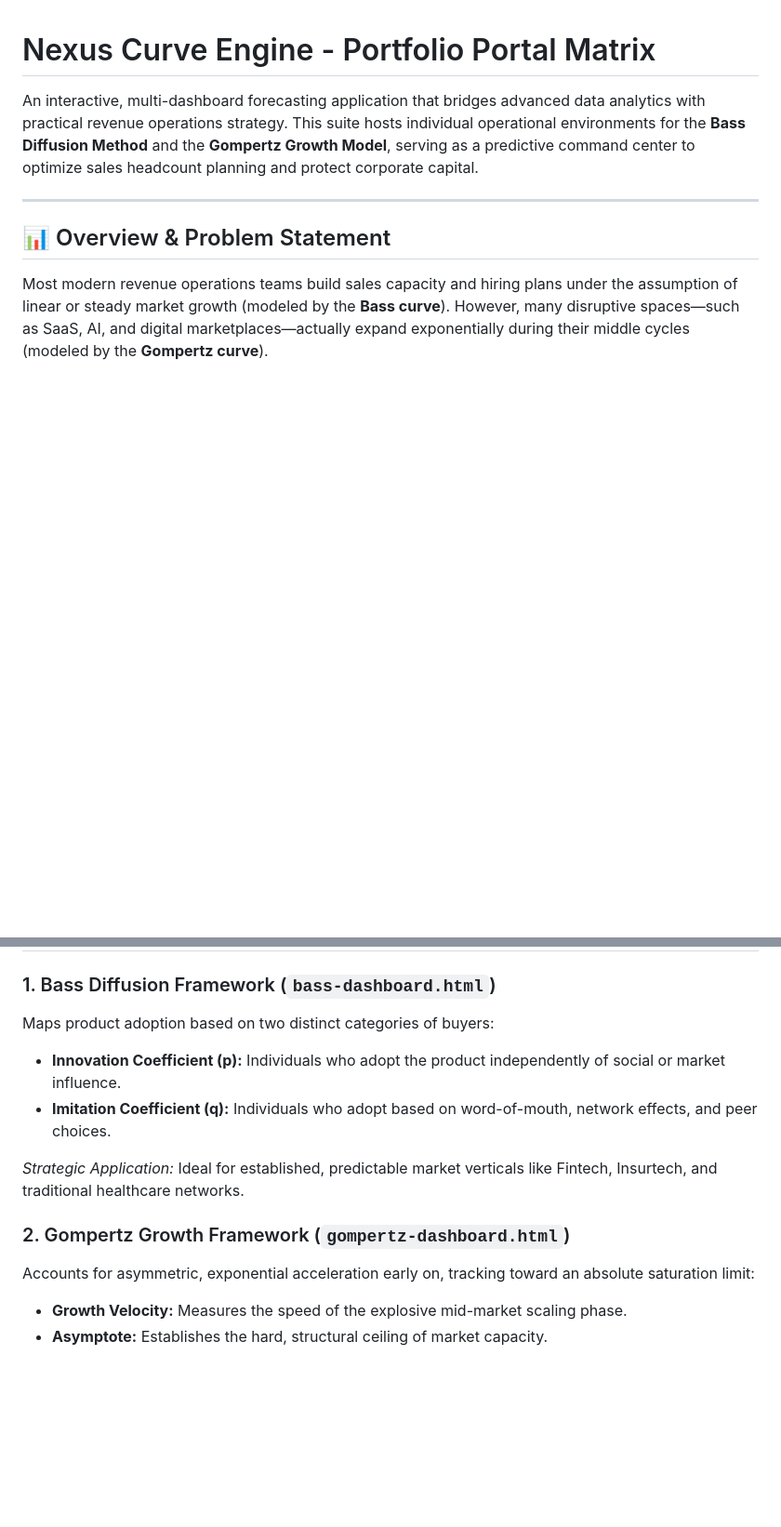
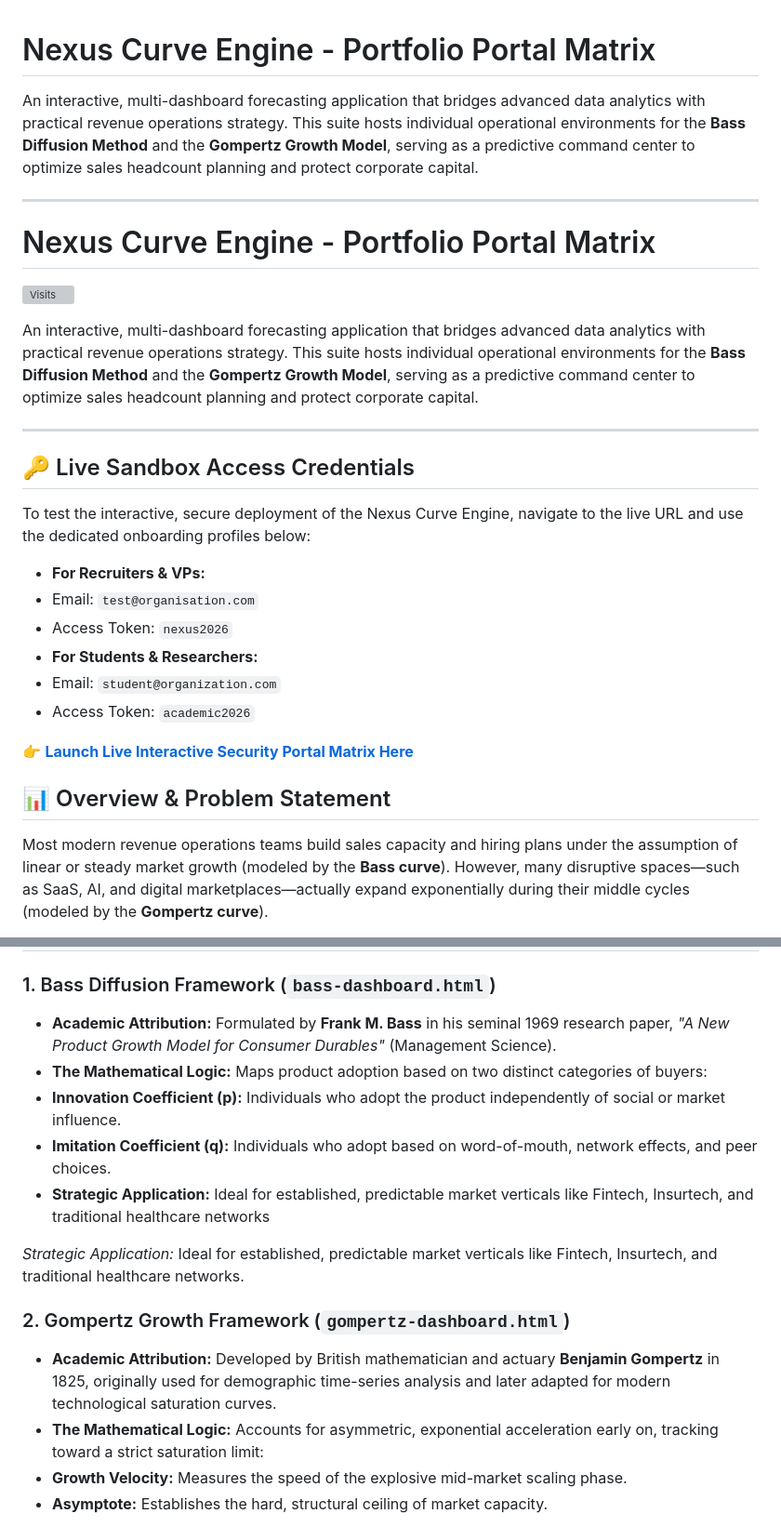
Before and after one commit to JacksonChristie/nexus-curve-engine, a Markdown page: README.md, 2 parts joined by grey strips. Shown at 93% size. Rendered like a GitHub page; blank space fills up the shorter version; grey boxes are pictures that could not be loaded.

Commit message:
Enhance README with sandbox credentials and framework details
Added live sandbox access credentials and updated core environments section with academic attributions and strategic applications for Bass and Gompertz frameworks.

```diff
--- a/README.md
+++ b/README.md
@@ -3,6 +3,27 @@
 An interactive, multi-dashboard forecasting application that bridges advanced data analytics with practical revenue operations strategy. This suite hosts individual operational environments for the **Bass Diffusion Method** and the **Gompertz Growth Model**, serving as a predictive command center to optimize sales headcount planning and protect corporate capital.
 
 ---
+# Nexus Curve Engine - Portfolio Portal Matrix
+
+![Visits](https://laobi.icu)
+
+An interactive, multi-dashboard forecasting application that bridges advanced data analytics with practical revenue operations strategy. This suite hosts individual operational environments for the **Bass Diffusion Method** and the **Gompertz Growth Model**, serving as a predictive command center to optimize sales headcount planning and protect corporate capital.
+
+---
+
+## 🔑 Live Sandbox Access Credentials
+
+To test the interactive, secure deployment of the Nexus Curve Engine, navigate to the live URL and use the dedicated onboarding profiles below:
+
+* **For Recruiters & VPs:**
+* Email: `test@organisation.com`
+* Access Token: `nexus2026`
+* **For Students & Researchers:**
+* Email: `student@organization.com`
+* Access Token: `academic2026`
+
+👉 **[Launch Live Interactive Security Portal Matrix Here](https://JacksonChristie.github.io/nexus-curve-engine/login.html)**
+
 
 ## 📊 Overview & Problem Statement
 
@@ -36,14 +57,17 @@ nexus-curve-engine/
 ## ⚙️ Core Environments
 
 ### 1. Bass Diffusion Framework (`bass-dashboard.html`)
-Maps product adoption based on two distinct categories of buyers:
+* **Academic Attribution:** Formulated by **Frank M. Bass** in his seminal 1969 research paper, *"A New Product Growth Model for Consumer Durables"* (Management Science).
+* **The Mathematical Logic:** Maps product adoption based on two distinct categories of buyers:
 * **Innovation Coefficient (p):** Individuals who adopt the product independently of social or market influence.
 * **Imitation Coefficient (q):** Individuals who adopt based on word-of-mouth, network effects, and peer choices.
+* **Strategic Application:** Ideal for established, predictable market verticals like Fintech, Insurtech, and traditional healthcare networks
 
 *Strategic Application:* Ideal for established, predictable market verticals like Fintech, Insurtech, and traditional healthcare networks.
 
 ### 2. Gompertz Growth Framework (`gompertz-dashboard.html`)
-Accounts for asymmetric, exponential acceleration early on, tracking toward an absolute saturation limit:
+* **Academic Attribution:** Developed by British mathematician and actuary **Benjamin Gompertz** in 1825, originally used for demographic time-series analysis and later adapted for modern technological saturation curves.
+* **The Mathematical Logic:** Accounts for asymmetric, exponential acceleration early on, tracking toward a strict saturation limit:
 * **Growth Velocity:** Measures the speed of the explosive mid-market scaling phase.
 * **Asymptote:** Establishes the hard, structural ceiling of market capacity.
 
```
